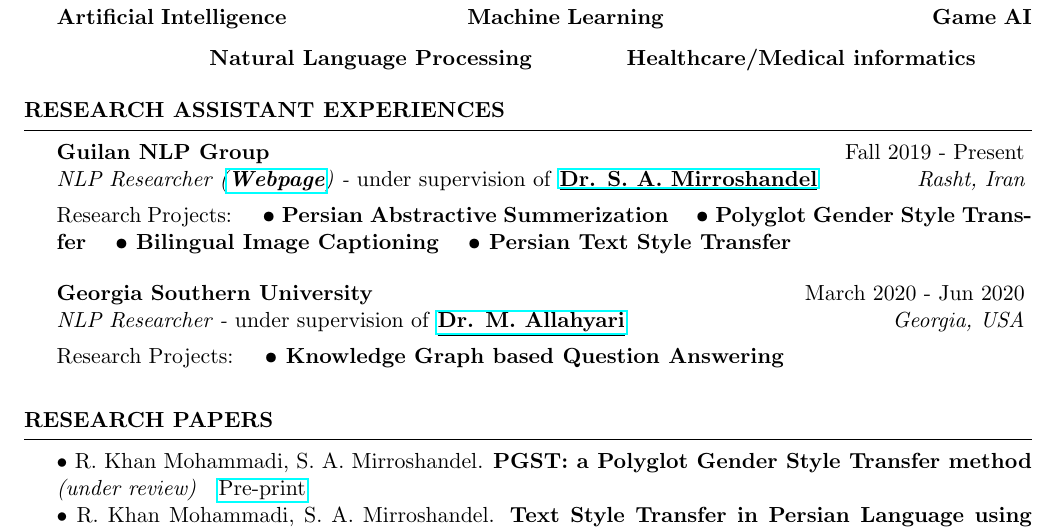
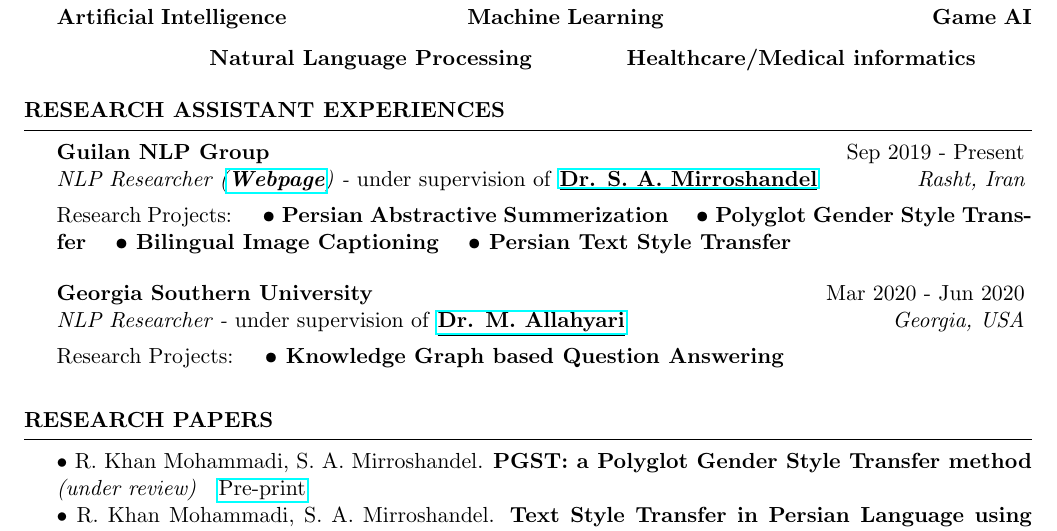
Before and after one commit to Ledengary/latex-CV, a LaTeX CV (cv_4.tex): part of page 1 of 3, cut so that both start at the same text. Compiled offline with pdfLaTeX.

Commit message:
Add files via upload

```diff
--- a/cv_4.tex
+++ b/cv_4.tex
@@ -81,7 +81,7 @@
 
 \begin{rSection}{Research Assistant Experiences}
 
-\begin{rSubsection}{Guilan NLP Group}{Fall 2019 - Present}{NLP Researcher (\textbf{\underline{\href{https://nlp.guilan.ac.ir/people}{Webpage}}}) -  \normalfont under supervision of \textbf{\underline{\href{https://nlp.guilan.ac.ir/mirroshandel/}{Dr. S. A. Mirroshandel}}}}{Rasht, Iran}
+\begin{rSubsection}{Guilan NLP Group}{Sep 2019 - Present}{NLP Researcher (\textbf{\underline{\href{https://nlp.guilan.ac.ir/people}{Webpage}}}) -  \normalfont under supervision of \textbf{\underline{\href{https://nlp.guilan.ac.ir/mirroshandel/}{Dr. S. A. Mirroshandel}}}}{Rasht, Iran}
 Research Projects: \quad\textbf{• Persian Abstractive Summerization} \quad \textbf{• Polyglot Gender Style Transfer} \quad \textbf{• Bilingual Image Captioning} \quad \textbf{• Persian Text Style Transfer}
 % \item \textbf{Persian Abstractive Summerization}
 % In this work, we gathered a large-scale Persian dataset for abstractive summarization and explored multiple approaches in this regard. During the process not only I have faced with the difficulties of applying some of the most popular abstractive summarization techniques, but also we are working on a brand new method of summarization for obtaining better results in Persian to end up publishing it as a research paper.
@@ -89,7 +89,7 @@ Research Projects: \quad\textbf{• Persian Abstractive Summerization} \quad \te
 % In this research project, We studied linguistical and sociolinguistical differences of male/female text based on their word choices and proposed a novel approach of style transfer in gender domain. An other interesting novelty of this research was the Multilingualism of our method, which unlike other approaches, is able to be applied on multiple languages.
 \end{rSubsection}
 
-\begin{rSubsection}{Georgia Southern University}{March 2020 - Jun 2020}{NLP Researcher - \normalfont under supervision of \textbf{\underline{\href{https://sci2lab.github.io/mehdi/}{Dr. M. Allahyari}}}}{Georgia, USA}
+\begin{rSubsection}{Georgia Southern University}{Mar 2020 - Jun 2020}{NLP Researcher - \normalfont under supervision of \textbf{\underline{\href{https://sci2lab.github.io/mehdi/}{Dr. M. Allahyari}}}}{Georgia, USA}
 Research Projects:  \quad\textbf{• Knowledge Graph based Question Answering}
 % \item \textbf{Knowledge Graph based Question Answering}
 % In this research project We gathered a large-scale Persian Healthcare dataset and constructed a knowledge Graph for Question Answering purposes. In this work, we are facing multiple challenges, such as Relation Extraction in Persian and Graph-To-Text algorithms over a knowledge graph in healthcare domain.
```
Also changed, not shown: CV.pdf.
